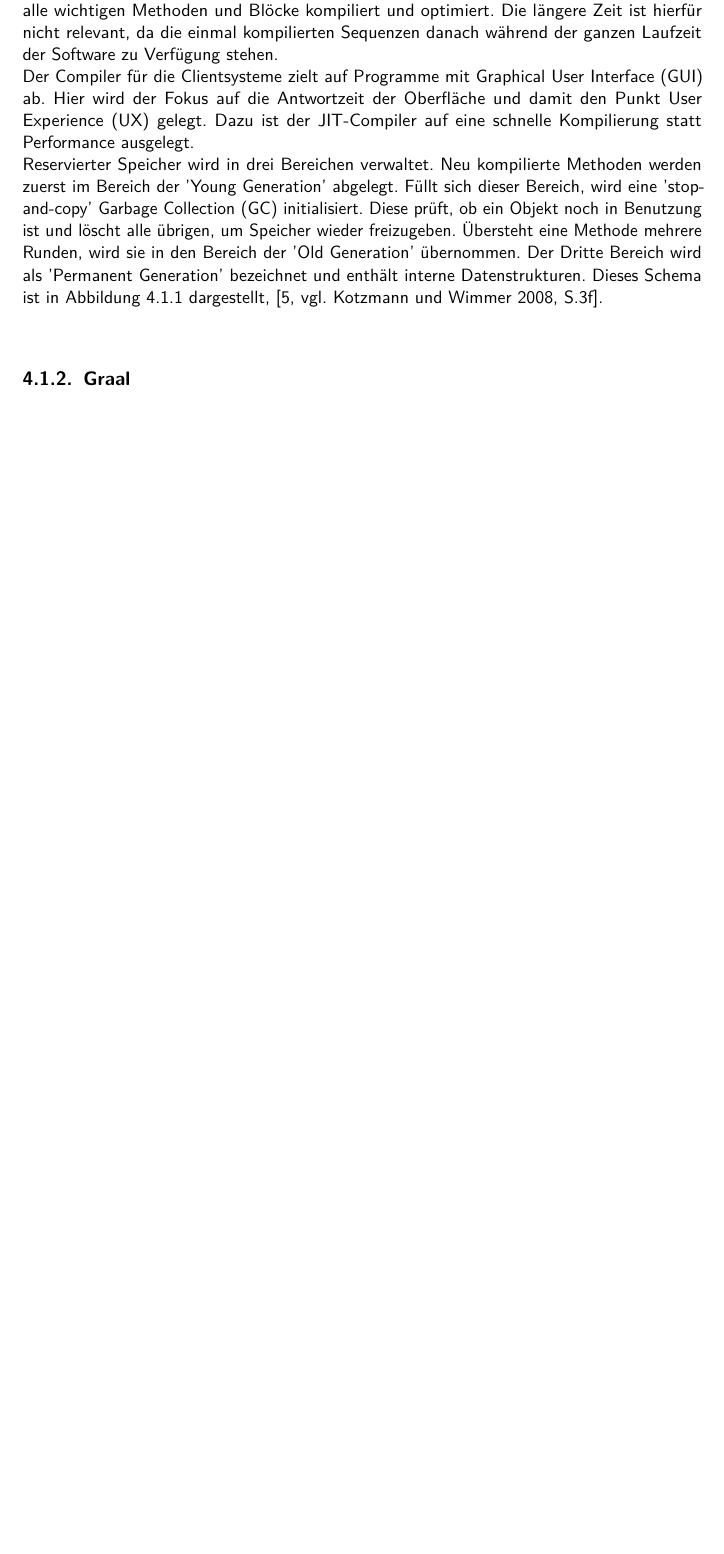
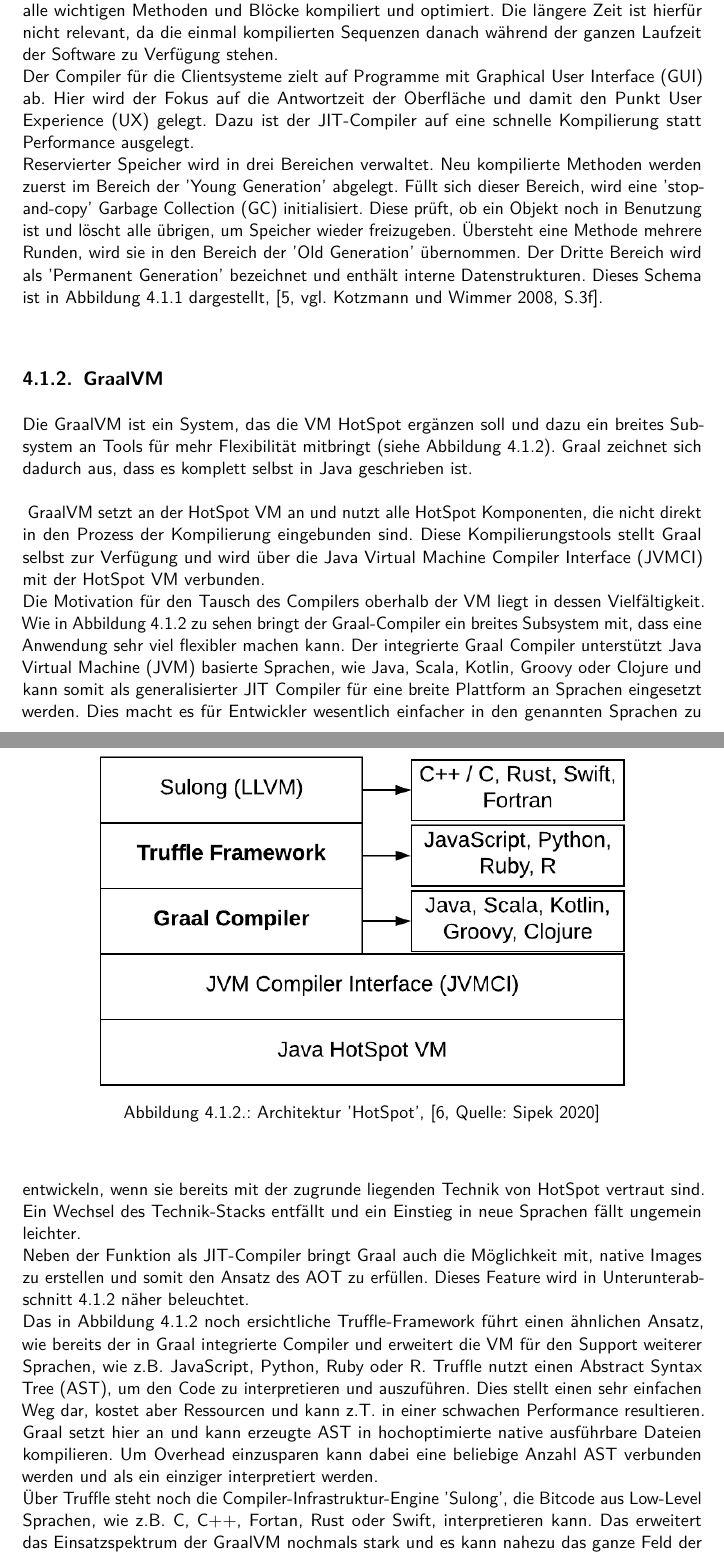
Before and after one commit to RobinDHBW/SemInf, a LaTeX book (main.tex, which reads chapters/chapter3_Vergleich.tex): part of page 16 of 19 before the commit and two parts of pages 16 and 17 of 20 after it, the two joined at a grey line, cut so that both start at the same text, the shorter picture padded with empty space. Compiled offline with pdfLaTeX.

Commit message:
add content

```diff
--- a/chapters/chapter3_Vergleich.tex
+++ b/chapters/chapter3_Vergleich.tex
@@ -19,5 +20,20 @@
 Der Compiler für die Clientsysteme zielt auf Programme mit \ac{GUI} ab. Hier wird der Fokus auf die Antwortzeit der Oberfläche und damit den Punkt \ac{UX} gelegt. Dazu ist der \ac{JIT}-Compiler auf eine schnelle Kompilierung statt Performance ausgelegt.\\
 Reservierter Speicher wird in drei Bereichen verwaltet. Neu kompilierte Methoden werden zuerst im Bereich der 'Young Generation' abgelegt. Füllt sich dieser Bereich, wird eine 'stop-and-copy' \ac{GC} initialisiert. Diese prüft, ob ein Objekt noch in Benutzung ist und löscht alle übrigen, um Speicher wieder freizugeben. Übersteht eine Methode mehrere Runden, wird sie in den Bereich der 'Old Generation' übernommen. Der Dritte Bereich wird als 'Permanent Generation' bezeichnet und enthält interne Datenstrukturen. Dieses Schema ist in \autoref{arch_hotspot} dargestellt, \cite[vgl. Kotzmann und Wimmer 2008, S.3f]{KotzmannWimmer2008}.\\
 
-\subsection{Graal}
+\subsection{GraalVM}
+Die GraalVM ist ein System, das die \ac{VM} HotSpot ergänzen soll und dazu ein breites Subsystem an Tools für mehr Flexibilität mitbringt (siehe \autoref{arch_graal}). Graal zeichnet sich dadurch aus, dass es komplett selbst in Java geschrieben ist. \\
+\\
+\begin{figure}[ht]
+    \begin{center}
+        \includegraphics[width=0.9\textwidth]{assets/img/GraalVM-Architecture.png}
+        \caption{Architektur 'HotSpot', \cite[Quelle: Sipek 2020]{Sipek_2020}}
+        \label{arch_graal}
+    \end{center}
+\end{figure}
+GraalVM setzt an der HotSpot \ac{VM} an und nutzt alle HotSpot Komponenten, die nicht direkt in den Prozess der Kompilierung eingebunden sind. Diese Kompilierungstools stellt Graal selbst zur Verfügung und wird über die \ac{JVMCI} mit der HotSpot \ac{VM} verbunden. \\
+Die Motivation für den Tausch des Compilers oberhalb der \ac{VM} liegt in dessen Vielfältigkeit. Wie in \autoref{arch_graal} zu sehen bringt der Graal-Compiler ein breites Subsystem mit, dass eine Anwendung sehr viel flexibler machen kann. Der integrierte Graal Compiler unterstützt \ac{JVM} basierte Sprachen, wie Java, Scala, Kotlin, Groovy oder Clojure und kann somit als generalisierter \ac{JIT} Compiler für eine breite Plattform an Sprachen eingesetzt werden. Dies macht es für Entwickler wesentlich einfacher in den genannten Sprachen zu entwickeln, wenn sie bereits mit der zugrunde liegenden Technik von HotSpot vertraut sind. Ein Wechsel des Technik-Stacks entfällt und ein Einstieg in neue Sprachen fällt ungemein leichter. \\
+Neben der Funktion als \ac{JIT}-Compiler bringt Graal auch die Möglichkeit mit, native Images zu erstellen und somit den Ansatz des \ac{AOT} zu erfüllen. Dieses Feature wird in \autoref{graal_aot} näher beleuchtet.\\
+Das in \autoref{arch_graal} noch ersichtliche Truffle-Framework führt einen ähnlichen Ansatz, wie bereits der in Graal integrierte Compiler und erweitert die \ac{VM} für den Support weiterer Sprachen, wie z.B. JavaScript, Python, Ruby oder R. Truffle nutzt einen \ac{AST}, um den Code zu interpretieren und auszuführen. Dies stellt einen sehr einfachen Weg dar, kostet aber Ressourcen und kann z.T. in einer schwachen Performance resultieren. Graal setzt hier an und kann erzeugte \ac{AST} in hochoptimierte native ausführbare Dateien kompilieren. Um Overhead einzusparen kann dabei eine beliebige Anzahl \ac{AST} verbunden werden und als ein einziger interpretiert werden.\\
+Über Truffle steht noch die Compiler-Infrastruktur-Engine 'Sulong', die Bitcode aus Low-Level Sprachen, wie z.B. C, C++, Fortan, Rust oder Swift, interpretieren kann. Das erweitert das Einsatzspektrum der GraalVM nochmals stark und es kann nahezu das ganze Feld der bekannten Sprachen eingesetzt werden \cite[vgl. Sipek 2020, S.2]{Sipek_2020}
+\subsubsection{Native Image: Graal als AOT-Compiler} \label{graal_aot}
 
```
Also changed, not shown: bibliography.bib (+18 -0 lines), prefix/abbreviation.tex (+3 -1 lines), assets/img/GraalVM-Architecture.png (added), chapters/chapter3_Vergleich.tex (4 more changed lines).
